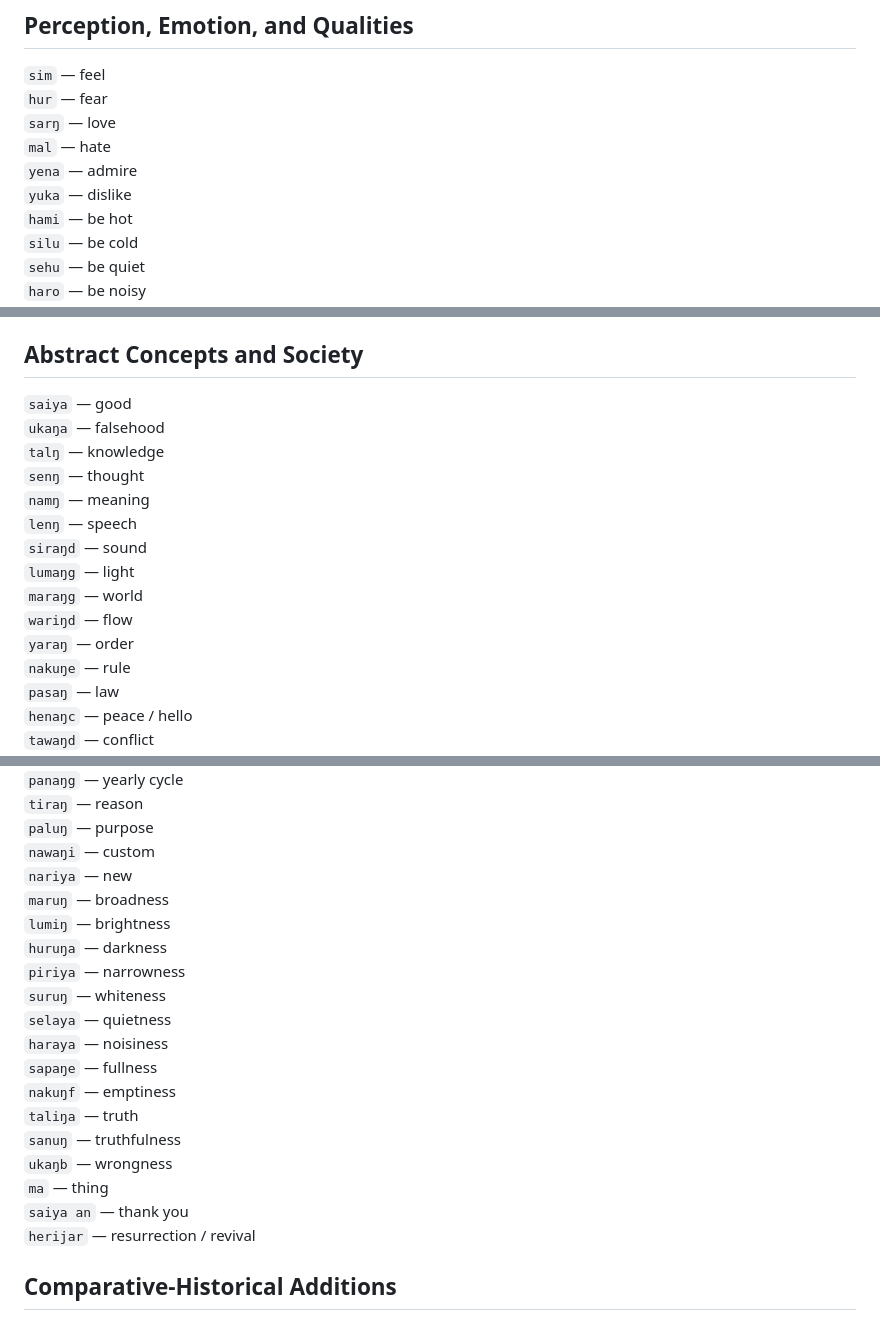
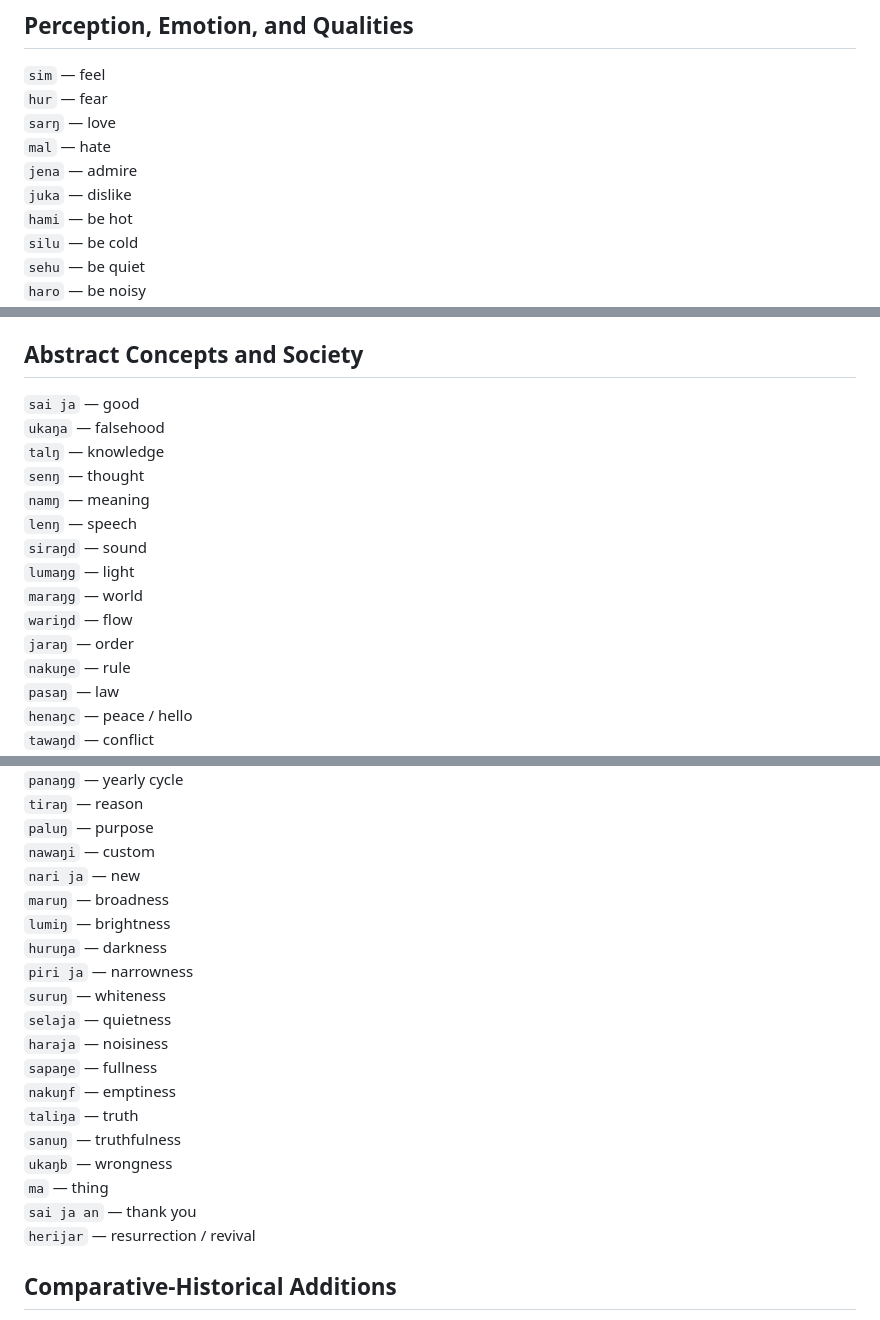
Before and after one commit to letonism/letonic, a Markdown page: words.md, 3 parts joined by grey strips. GitHub-like rendering.

Commit message:
words.md の更新

```diff
--- a/words.md
+++ b/words.md
@@ -337,8 +337,8 @@
 `hur` — fear
 `sarŋ` — love
 `mal` — hate
-`yena` — admire
-`yuka` — dislike
+`jena` — admire
+`juka` — dislike
 `hami` — be hot
 `silu` — be cold
 `sehu` — be quiet
@@ -502,7 +502,7 @@
 
 ## Abstract Concepts and Society
 
-`saiya` — good
+`sai ja` — good
 `ukaŋa` — falsehood
 `talŋ` — knowledge
 `senŋ` — thought
@@ -512,7 +512,7 @@
 `lumaŋg` — light
 `maraŋg` — world
 `wariŋd` — flow
-`yaraŋ` — order
+`jaraŋ` — order
 `nakuŋe` — rule
 `pasaŋ` — law
 `henaŋc` — peace / hello
@@ -539,21 +539,21 @@
 `tiraŋ` — reason
 `paluŋ` — purpose
 `nawaŋi` — custom
-`nariya` — new
+`nari ja` — new
 `maruŋ` — broadness
 `lumiŋ` — brightness
 `huruŋa` — darkness
-`piriya` — narrowness
+`piri ja` — narrowness
 `suruŋ` — whiteness
-`selaya` — quietness
-`haraya` — noisiness
+`selaja` — quietness
+`haraja` — noisiness
 `sapaŋe` — fullness
 `nakuŋf` — emptiness
 `taliŋa` — truth
 `sanuŋ` — truthfulness
 `ukaŋb` — wrongness
 `ma` — thing
-`saiya an` — thank you
+`sai ja an` — thank you
 `herijar` — resurrection / revival
 
 
```
Also changed, not shown: other parts of words.md (+7 -7 lines).
